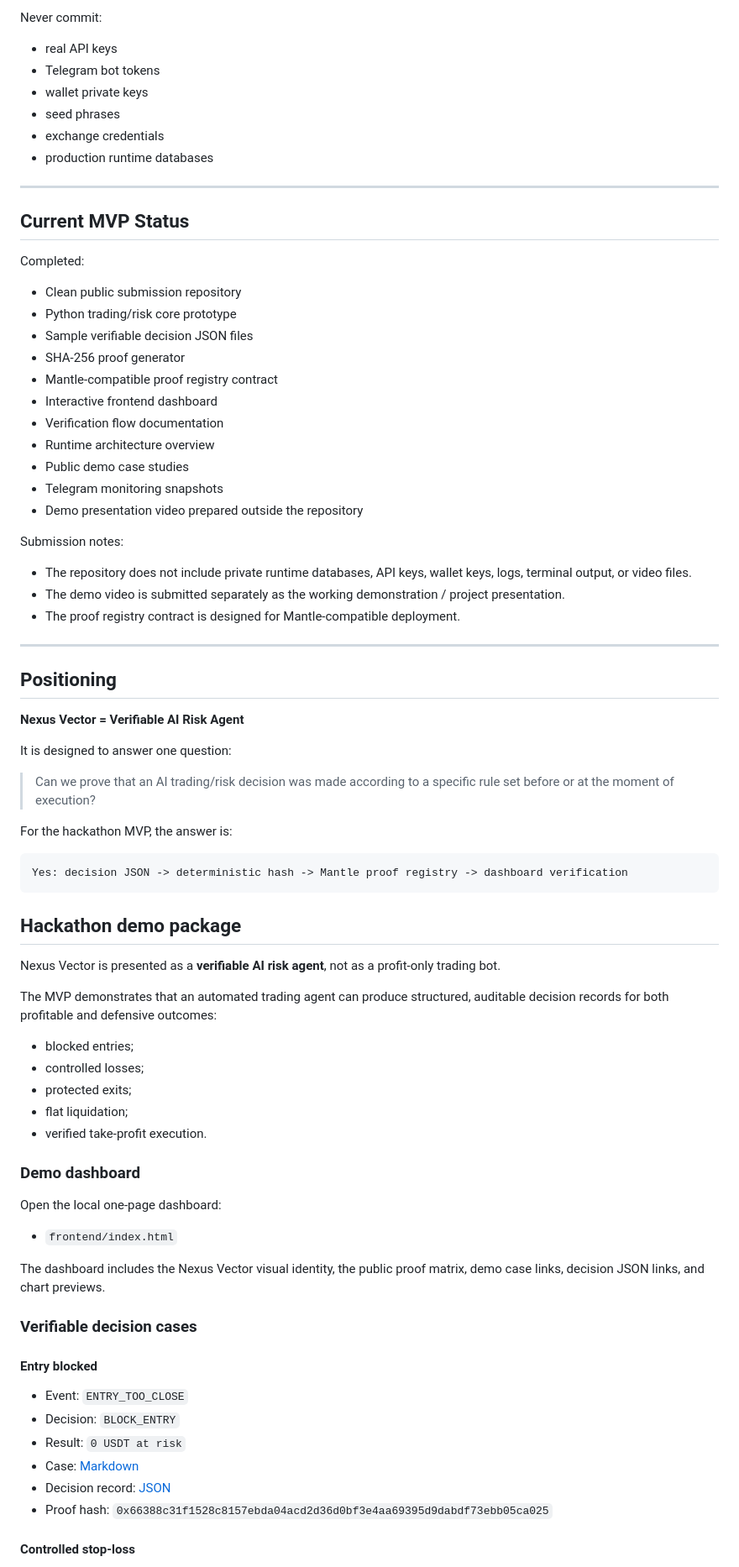
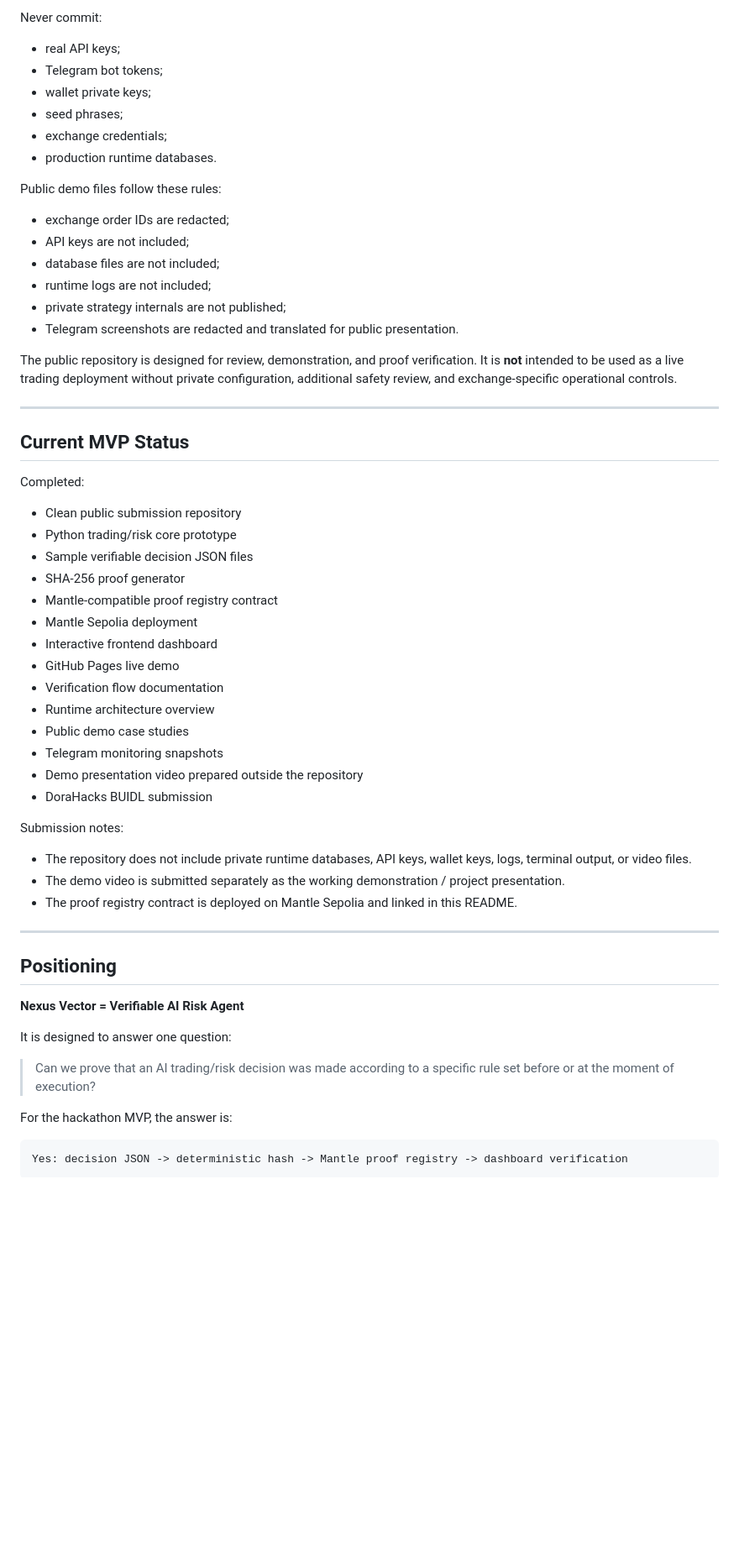
Before and after one commit to bit-nexus-labs/nexus-vector-mantle, a Markdown page: README.md, the part around one of its changes. Shown at 84% size. Rendered like a GitHub page; blank space fills up the shorter version.

Commit message:
Update README public release status

````diff
--- a/README.md
+++ b/README.md
@@ -236,12 +394,24 @@ Runtime and secret files are excluded from Git:
 
 Never commit:
 
-- real API keys
-- Telegram bot tokens
-- wallet private keys
-- seed phrases
-- exchange credentials
-- production runtime databases
+* real API keys;
+* Telegram bot tokens;
+* wallet private keys;
+* seed phrases;
+* exchange credentials;
+* production runtime databases.
+
+Public demo files follow these rules:
+
+* exchange order IDs are redacted;
+* API keys are not included;
+* database files are not included;
+* runtime logs are not included;
+* private strategy internals are not published;
+* Telegram screenshots are redacted and translated for public presentation.
+
+The public repository is designed for review, demonstration, and proof verification.
+It is **not** intended to be used as a live trading deployment without private configuration, additional safety review, and exchange-specific operational controls.
 
 ---
 
@@ -249,23 +419,26 @@ Never commit:
 
 Completed:
 
-- Clean public submission repository
-- Python trading/risk core prototype
-- Sample verifiable decision JSON files
-- SHA-256 proof generator
-- Mantle-compatible proof registry contract
-- Interactive frontend dashboard
-- Verification flow documentation
-- Runtime architecture overview
-- Public demo case studies
-- Telegram monitoring snapshots
-- Demo presentation video prepared outside the repository
+* Clean public submission repository
+* Python trading/risk core prototype
+* Sample verifiable decision JSON files
+* SHA-256 proof generator
+* Mantle-compatible proof registry contract
+* Mantle Sepolia deployment
+* Interactive frontend dashboard
+* GitHub Pages live demo
+* Verification flow documentation
+* Runtime architecture overview
+* Public demo case studies
+* Telegram monitoring snapshots
+* Demo presentation video prepared outside the repository
+* DoraHacks BUIDL submission
 
 Submission notes:
 
-- The repository does not include private runtime databases, API keys, wallet keys, logs, terminal output, or video files.
-- The demo video is submitted separately as the working demonstration / project presentation.
-- The proof registry contract is designed for Mantle-compatible deployment.
+* The repository does not include private runtime databases, API keys, wallet keys, logs, terminal output, or video files.
+* The demo video is submitted separately as the working demonstration / project presentation.
+* The proof registry contract is deployed on Mantle Sepolia and linked in this README.
 
 ---
 
@@ -279,40 +452,7 @@ It is designed to answer one question:
 
 For the hackathon MVP, the answer is:
 
-~~~
+```
 Yes: decision JSON -> deterministic hash -> Mantle proof registry -> dashboard verification
-~~~
+```
 
-<!-- NEXUS_HACKATHON_FINAL_START -->
-## Hackathon demo package
-
-Nexus Vector is presented as a **verifiable AI risk agent**, not as a profit-only trading bot.
-
-The MVP demonstrates that an automated trading agent can produce structured, auditable decision records for both profitable and defensive outcomes:
-
-- blocked entries;
-- controlled losses;
-- protected exits;
-- flat liquidation;
-- verified take-profit execution.
-
-### Demo dashboard
-
-Open the local one-page dashboard:
-
-- `frontend/index.html`
-
-The dashboard includes the Nexus Vector visual identity, the public proof matrix, demo case links, decision JSON links, and chart previews.
-
-### Verifiable decision cases
-
-#### Entry blocked
-
-- Event: `ENTRY_TOO_CLOSE`
-- Decision: `BLOCK_ENTRY`
-- Result: `0 USDT at risk`
-- Case: [Markdown](docs/demo/CASE_ENTRY_TOO_CLOSE_20260612.md)
-- Decision record: [JSON](docs/demo/decision_entry_too_close_20260612.json)
-- Proof hash: `0x66388c31f1528c8157ebda04acd2d36d0bf3e4aa69395d9dabdf73ebb05ca025`
-#### Controlled stop-loss
-
````
Also changed, not shown: other parts of README.md (+273 -182 lines).
